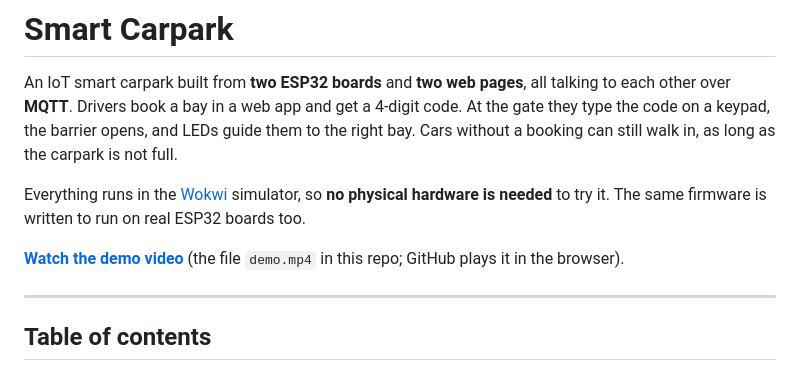
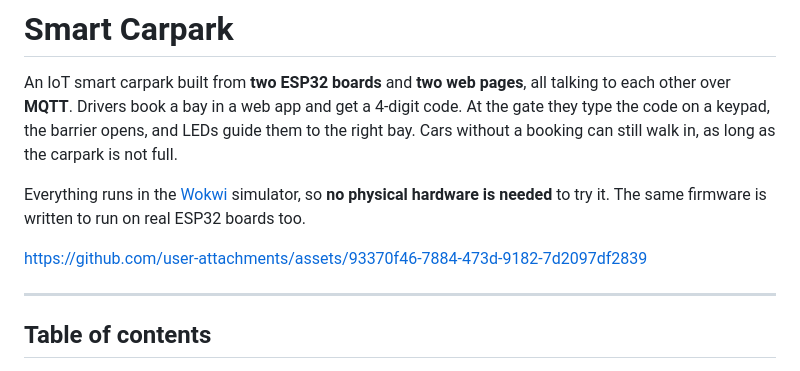
Before and after one commit to takrimnoorhamimpro/iot-esp32-smart-carpark-mqtt, a Markdown page: README.md, the part around the change. Drawn GitHub-style.

```diff
--- a/README.md
+++ b/README.md
@@ -5,7 +5,10 @@ Drivers book a bay in a web app and get a 4-digit code. At the gate they type th
 
 Everything runs in the [Wokwi](https://wokwi.com) simulator, so **no physical hardware is needed** to try it. The same firmware is written to run on real ESP32 boards too.
 
-**[Watch the demo video](demo.mp4)** (the file `demo.mp4` in this repo; GitHub plays it in the browser).
+
+https://github.com/user-attachments/assets/93370f46-7884-473d-9182-7d2097df2839
+
+
 
 ---
 
```
